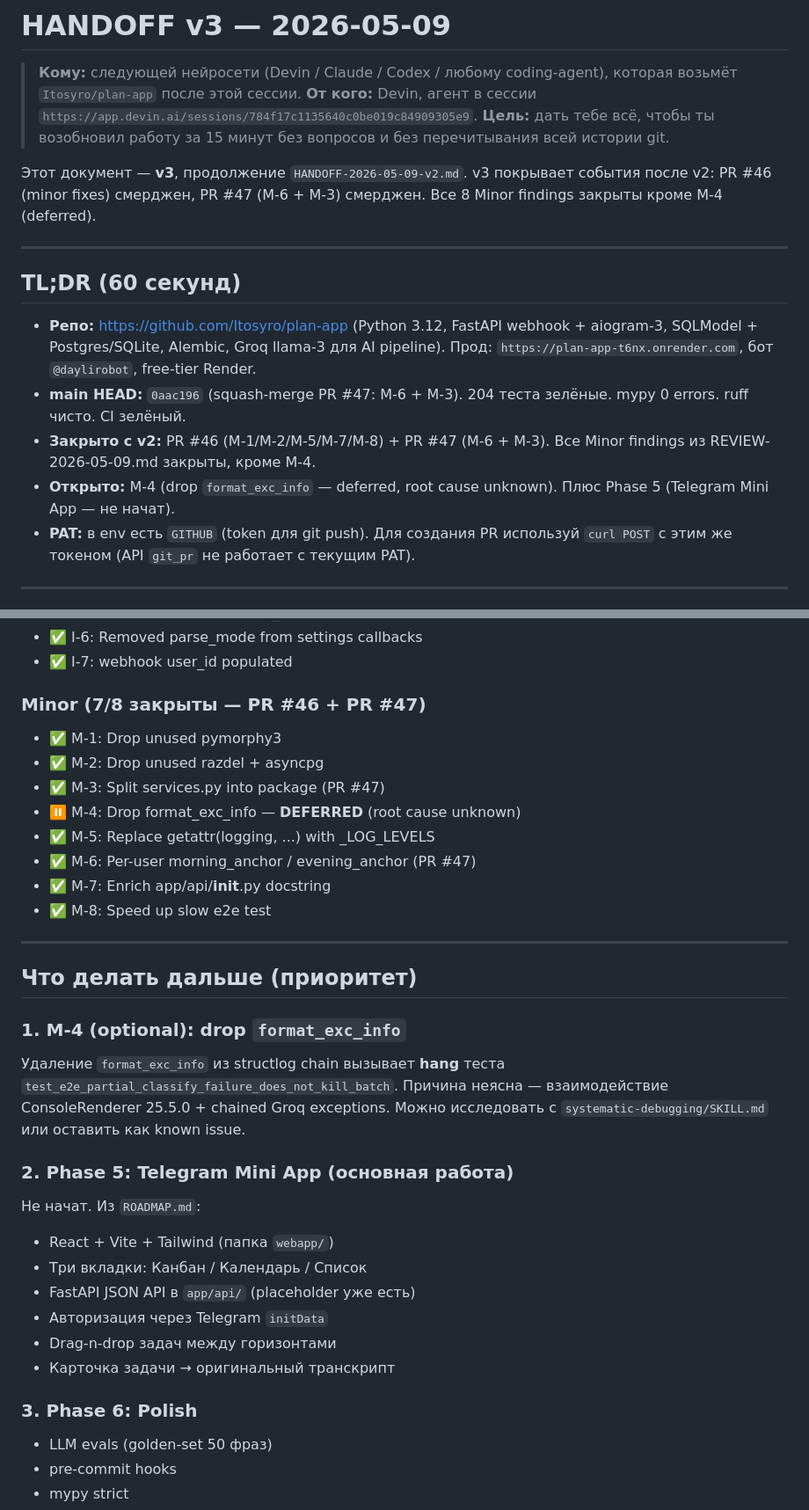
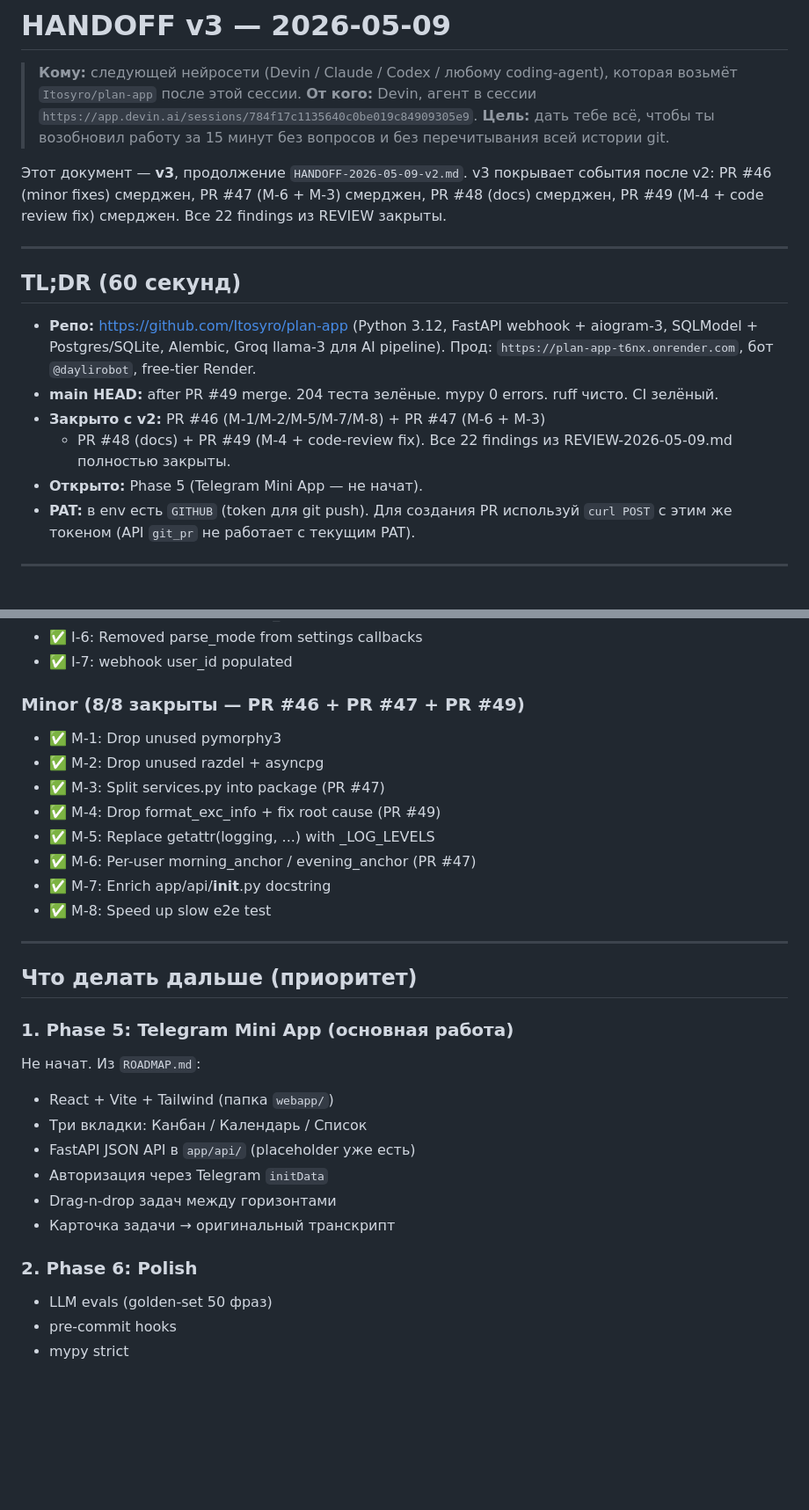
Before and after one commit to Itosyro/plan-app, a Markdown page: docs/HANDOFF-2026-05-09-v3.md, 2 parts joined by grey strips. Shown at 88% size. GitHub-like rendering; blank space fills up the shorter version.

```diff
--- a/docs/HANDOFF-2026-05-09-v3.md
+++ b/docs/HANDOFF-2026-05-09-v3.md
@@ -9,8 +9,9 @@
 
 Этот документ — **v3**, продолжение `HANDOFF-2026-05-09-v2.md`.
 v3 покрывает события после v2: PR #46 (minor fixes) смерджен,
-PR #47 (M-6 + M-3) смерджен. Все 8 Minor findings закрыты
-кроме M-4 (deferred).
+PR #47 (M-6 + M-3) смерджен, PR #48 (docs) смерджен,
+PR #49 (M-4 + code review fix) смерджен.
+Все 22 findings из REVIEW закрыты.
 
 ---
 
@@ -20,12 +21,12 @@ PR #47 (M-6 + M-3) смерджен. Все 8 Minor findings закрыты
   webhook + aiogram-3, SQLModel + Postgres/SQLite, Alembic, Groq
   llama-3 для AI pipeline). Прод: `https://plan-app-t6nx.onrender.com`,
   бот `@daylirobot`, free-tier Render.
-- **main HEAD:** `0aac196` (squash-merge PR #47: M-6 + M-3).
+- **main HEAD:** after PR #49 merge.
   204 теста зелёные. mypy 0 errors. ruff чисто. CI зелёный.
-- **Закрыто с v2:** PR #46 (M-1/M-2/M-5/M-7/M-8) + PR #47 (M-6 + M-3).
-  Все Minor findings из REVIEW-2026-05-09.md закрыты, кроме M-4.
-- **Открыто:** M-4 (drop `format_exc_info` — deferred, root cause unknown).
-  Плюс Phase 5 (Telegram Mini App — не начат).
+- **Закрыто с v2:** PR #46 (M-1/M-2/M-5/M-7/M-8) + PR #47 (M-6 + M-3)
+  + PR #48 (docs) + PR #49 (M-4 + code-review fix).
+  Все 22 findings из REVIEW-2026-05-09.md полностью закрыты.
+- **Открыто:** Phase 5 (Telegram Mini App — не начат).
 - **PAT:** в env есть `GITHUB` (token для git push). Для создания PR
   используй `curl POST` с этим же токеном (API `git_pr` не работает
   с текущим PAT).
@@ -151,11 +152,11 @@ plan-app/
 - ✅ I-6: Removed parse_mode from settings callbacks
 - ✅ I-7: webhook user_id populated
 
-### Minor (7/8 закрыты — PR #46 + PR #47)
+### Minor (8/8 закрыты — PR #46 + PR #47 + PR #49)
 - ✅ M-1: Drop unused pymorphy3
 - ✅ M-2: Drop unused razdel + asyncpg
 - ✅ M-3: Split services.py into package (PR #47)
-- ⏸️ M-4: Drop format_exc_info — **DEFERRED** (root cause unknown)
+- ✅ M-4: Drop format_exc_info + fix root cause (PR #49)
 - ✅ M-5: Replace getattr(logging, ...) with _LOG_LEVELS
 - ✅ M-6: Per-user morning_anchor / evening_anchor (PR #47)
 - ✅ M-7: Enrich app/api/__init__.py docstring
@@ -165,14 +166,7 @@ plan-app/
 
 ## Что делать дальше (приоритет)
 
-### 1. M-4 (optional): drop `format_exc_info`
-
-Удаление `format_exc_info` из structlog chain вызывает **hang** теста
-`test_e2e_partial_classify_failure_does_not_kill_batch`. Причина неясна —
-взаимодействие ConsoleRenderer 25.5.0 + chained Groq exceptions. Можно
-исследовать с `systematic-debugging/SKILL.md` или оставить как known issue.
-
-### 2. Phase 5: Telegram Mini App (основная работа)
+### 1. Phase 5: Telegram Mini App (основная работа)
 
 Не начат. Из `ROADMAP.md`:
 
@@ -183,7 +177,7 @@ plan-app/
 - Drag-n-drop задач между горизонтами
 - Карточка задачи → оригинальный транскрипт
 
-### 3. Phase 6: Polish
+### 2. Phase 6: Polish
 
 - LLM evals (golden-set 50 фраз)
 - pre-commit hooks
```
Also changed, not shown: other parts of docs/HANDOFF-2026-05-09-v3.md (+1 -2 lines), docs/PROGRESS.md (+25 -0 lines).
